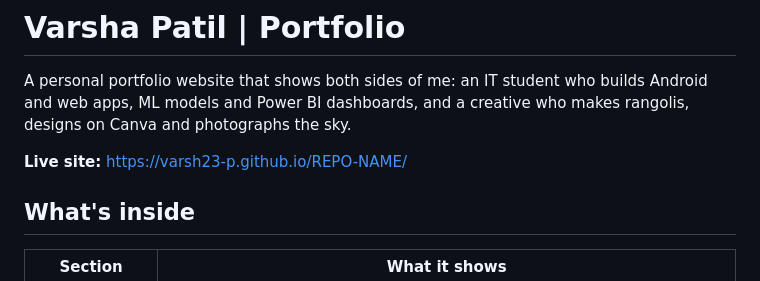
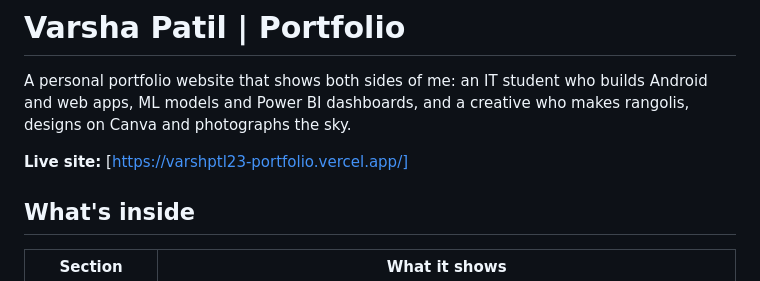
Before and after one commit to varsh23-p/Varsh-portfolio, a Markdown page: README.md, the part around the change. Drawn GitHub-style.

Commit message:
Update live site link in README

```diff
--- a/README.md
+++ b/README.md
@@ -2,7 +2,7 @@
 
 A personal portfolio website that shows both sides of me: an IT student who builds Android and web apps, ML models and Power BI dashboards, and a creative who makes rangolis, designs on Canva and photographs the sky.
 
-**Live site:** https://varsh23-p.github.io/REPO-NAME/
+**Live site:** [https://varshptl23-portfolio.vercel.app/]
 
 ## What's inside
 
```
